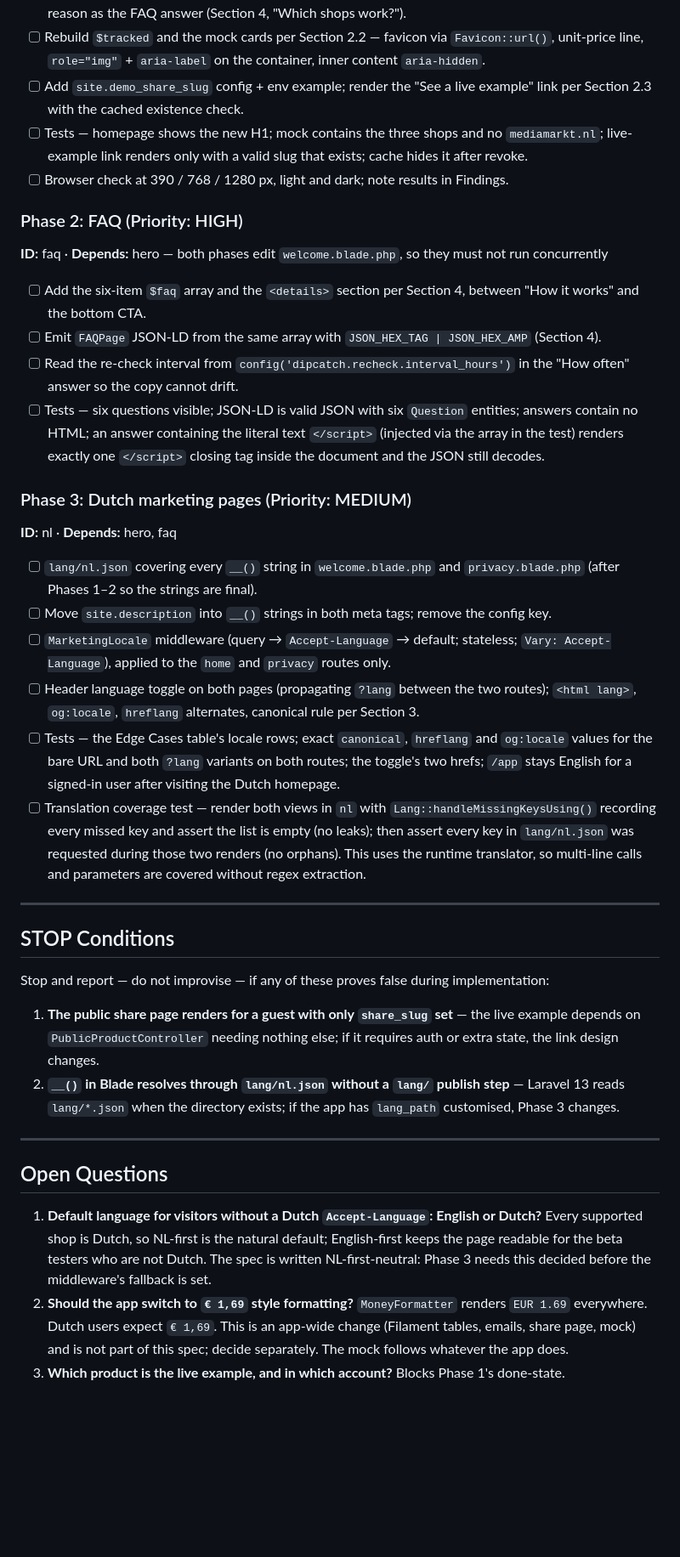
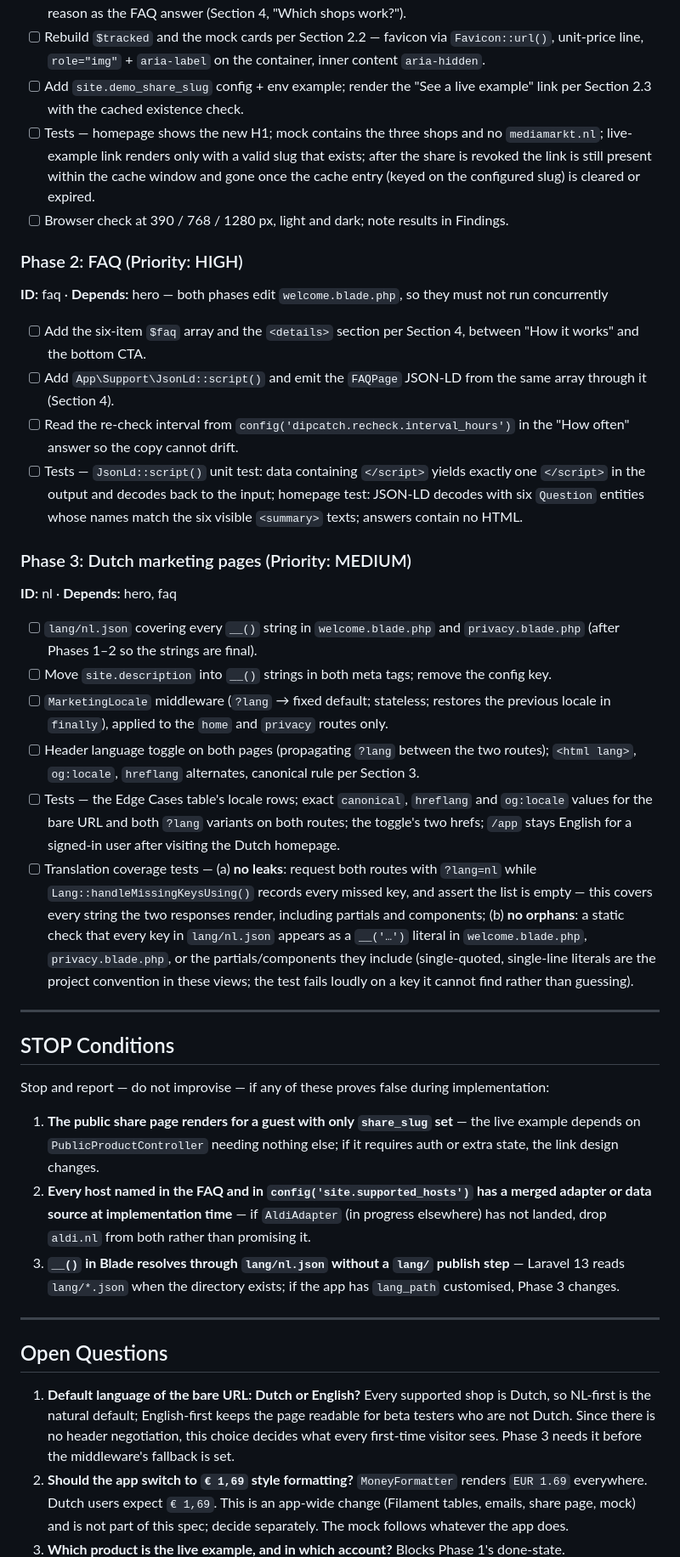
Before and after one commit to SanderMuller/dipcatch, a Markdown page: specs/homepage-relaunch.md, the part around one of its changes. Shown at 85% size. GitHub-like rendering; blank space fills up the shorter version.

Commit message:
docs: homepage spec — codex round 2 (fixed-language bare URL, Octane locale restore, JsonLd seam, Aldi gate)
Co-Authored-By: Claude Fable 5 <noreply@anthropic.com>

```diff
--- a/specs/homepage-relaunch.md
+++ b/specs/homepage-relaunch.md
@@ -110,7 +110,7 @@ Each answer is at most three sentences. The FAQ gets `FAQPage` JSON-LD (`Questio
 - [ ] Re-read the "How it works" intro sentence and the bottom-CTA copy against the new hero so the page tells one story (compare across shops), and adjust wording where it still says "track products". Soften the shipped "+ most webshops that show a price" chip to "+ many other webshops" for the same reason as the FAQ answer (Section 4, "Which shops work?").
 - [ ] Rebuild `$tracked` and the mock cards per Section 2.2 — favicon via `Favicon::url()`, unit-price line, `role="img"` + `aria-label` on the container, inner content `aria-hidden`.
 - [ ] Add `site.demo_share_slug` config + env example; render the "See a live example" link per Section 2.3 with the cached existence check.
-- [ ] Tests — homepage shows the new H1; mock contains the three shops and no `mediamarkt.nl`; live-example link renders only with a valid slug that exists; cache hides it after revoke.
+- [ ] Tests — homepage shows the new H1; mock contains the three shops and no `mediamarkt.nl`; live-example link renders only with a valid slug that exists; after the share is revoked the link is still present within the cache window and gone once the cache entry (keyed on the configured slug) is cleared or expired.
 - [ ] Browser check at 390 / 768 / 1280 px, light and dark; note results in Findings.
 
 ### Phase 2: FAQ (Priority: HIGH)
@@ -118,9 +118,9 @@ Each answer is at most three sentences. The FAQ gets `FAQPage` JSON-LD (`Questio
 **ID:** faq · **Depends:** hero — both phases edit `welcome.blade.php`, so they must not run concurrently
 
 - [ ] Add the six-item `$faq` array and the `<details>` section per Section 4, between "How it works" and the bottom CTA.
-- [ ] Emit `FAQPage` JSON-LD from the same array with `JSON_HEX_TAG | JSON_HEX_AMP` (Section 4).
+- [ ] Add `App\Support\JsonLd::script()` and emit the `FAQPage` JSON-LD from the same array through it (Section 4).
 - [ ] Read the re-check interval from `config('dipcatch.recheck.interval_hours')` in the "How often" answer so the copy cannot drift.
-- [ ] Tests — six questions visible; JSON-LD is valid JSON with six `Question` entities; answers contain no HTML; an answer containing the literal text `</script>` (injected via the array in the test) renders exactly one `</script>` closing tag inside the document and the JSON still decodes.
+- [ ] Tests — `JsonLd::script()` unit test: data containing `</script>` yields exactly one `</script>` in the output and decodes back to the input; homepage test: JSON-LD decodes with six `Question` entities whose names match the six visible `<summary>` texts; answers contain no HTML.
 
 ### Phase 3: Dutch marketing pages (Priority: MEDIUM)
 
@@ -128,10 +128,10 @@ Each answer is at most three sentences. The FAQ gets `FAQPage` JSON-LD (`Questio
 
 - [ ] `lang/nl.json` covering every `__()` string in `welcome.blade.php` and `privacy.blade.php` (after Phases 1–2 so the strings are final).
 - [ ] Move `site.description` into `__()` strings in both meta tags; remove the config key.
-- [ ] `MarketingLocale` middleware (query → `Accept-Language` → default; stateless; `Vary: Accept-Language`), applied to the `home` and `privacy` routes only.
+- [ ] `MarketingLocale` middleware (`?lang` → fixed default; stateless; restores the previous locale in `finally`), applied to the `home` and `privacy` routes only.
 - [ ] Header language toggle on both pages (propagating `?lang` between the two routes); `<html lang>`, `og:locale`, `hreflang` alternates, canonical rule per Section 3.
 - [ ] Tests — the Edge Cases table's locale rows; exact `canonical`, `hreflang` and `og:locale` values for the bare URL and both `?lang` variants on both routes; the toggle's two hrefs; `/app` stays English for a signed-in user after visiting the Dutch homepage.
-- [ ] Translation coverage test — render both views in `nl` with `Lang::handleMissingKeysUsing()` recording every missed key and assert the list is empty (no leaks); then assert every key in `lang/nl.json` was requested during those two renders (no orphans). This uses the runtime translator, so multi-line calls and parameters are covered without regex extraction.
+- [ ] Translation coverage tests — (a) **no leaks**: request both routes with `?lang=nl` while `Lang::handleMissingKeysUsing()` records every missed key, and assert the list is empty — this covers every string the two responses render, including partials and components; (b) **no orphans**: a static check that every key in `lang/nl.json` appears as a `__('…')` literal in `welcome.blade.php`, `privacy.blade.php`, or the partials/components they include (single-quoted, single-line literals are the project convention in these views; the test fails loudly on a key it cannot find rather than guessing).
 
 ---
 
@@ -140,13 +140,14 @@ Each answer is at most three sentences. The FAQ gets `FAQPage` JSON-LD (`Questio
 Stop and report — do not improvise — if any of these proves false during implementation:
 
 1. **The public share page renders for a guest with only `share_slug` set** — the live example depends on `PublicProductController` needing nothing else; if it requires auth or extra state, the link design changes.
-2. **`__()` in Blade resolves through `lang/nl.json` without a `lang/` publish step** — Laravel 13 reads `lang/*.json` when the directory exists; if the app has `lang_path` customised, Phase 3 changes.
+2. **Every host named in the FAQ and in `config('site.supported_hosts')` has a merged adapter or data source at implementation time** — if `AldiAdapter` (in progress elsewhere) has not landed, drop `aldi.nl` from both rather than promising it.
+3. **`__()` in Blade resolves through `lang/nl.json` without a `lang/` publish step** — Laravel 13 reads `lang/*.json` when the directory exists; if the app has `lang_path` customised, Phase 3 changes.
 
 ---
 
 ## Open Questions
 
-1. **Default language for visitors without a Dutch `Accept-Language`: English or Dutch?** Every supported shop is Dutch, so NL-first is the natural default; English-first keeps the page readable for the beta testers who are not Dutch. The spec is written NL-first-neutral: Phase 3 needs this decided before the middleware's fallback is set.
+1. **Default language of the bare URL: Dutch or English?** Every supported shop is Dutch, so NL-first is the natural default; English-first keeps the page readable for beta testers who are not Dutch. Since there is no header negotiation, this choice decides what every first-time visitor sees. Phase 3 needs it before the middleware's fallback is set.
 2. **Should the app switch to `€ 1,69` style formatting?** `MoneyFormatter` renders `EUR 1.69` everywhere. Dutch users expect `€ 1,69`. This is an app-wide change (Filament tables, emails, share page, mock) and is not part of this spec; decide separately. The mock follows whatever the app does.
 3. **Which product is the live example, and in which account?** Blocks Phase 1's done-state. Recommended: create a dedicated demo account, track the Lay's product there with its four shops, enable sharing, and set `SITE_DEMO_SHARE_SLUG` on Laravel Cloud. Alternative: accept shipping Phase 1 with the link hidden.
 
```
Also changed, not shown: other parts of specs/homepage-relaunch.md (+10 -10 lines).
